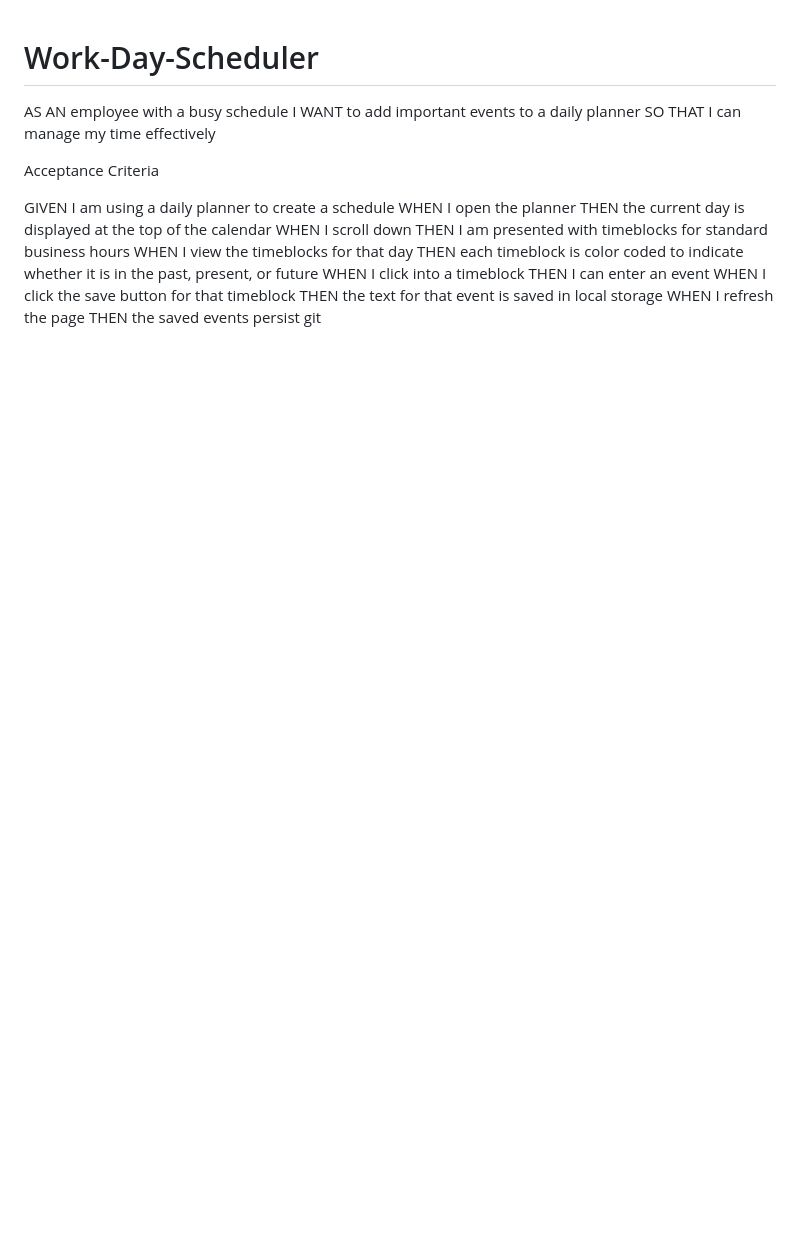
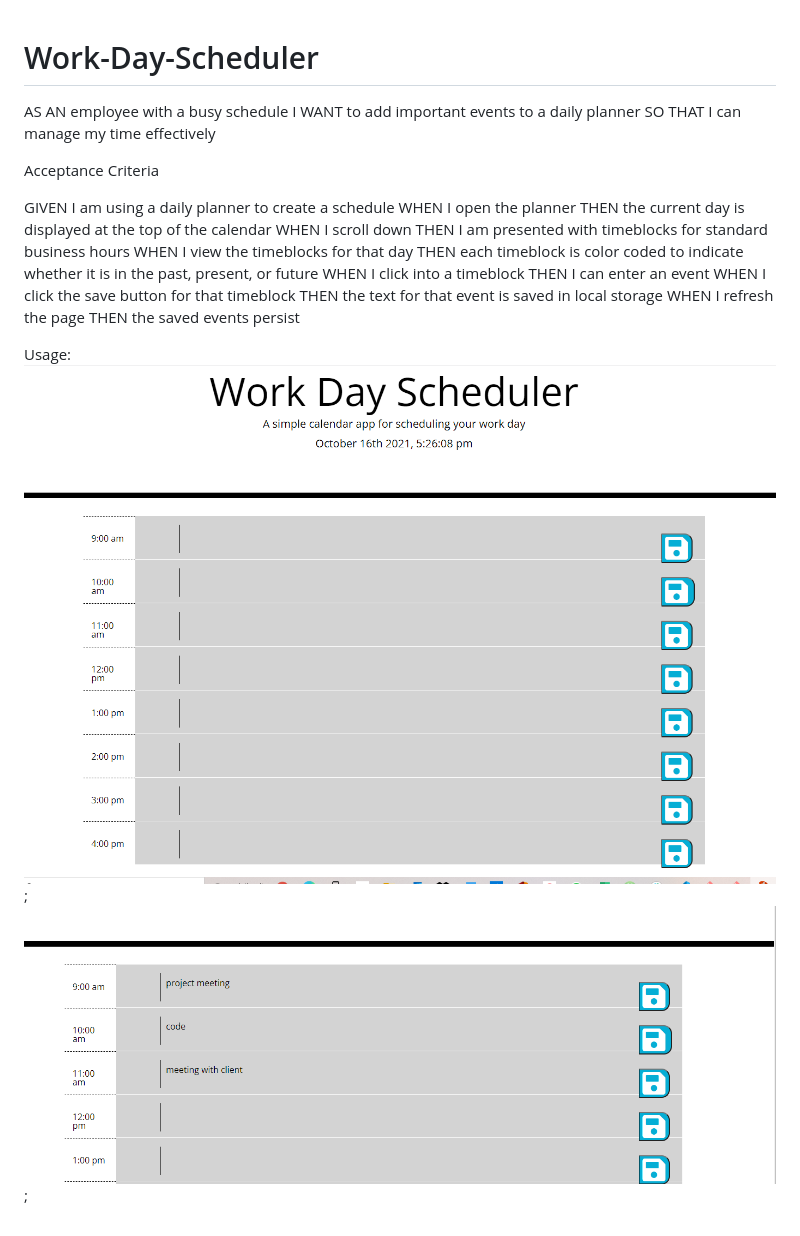
Before and after one commit to sandy-06/Work-Day-Scheduler, a Markdown page: README.md, the part around the change. Rendered like a GitHub page; pictures changed too: assets/images/Screenshot172719.png (added), assets/images/Screenshot173016.png (added); blank space fills up the shorter version.

Commit message:
screenshots

```diff
--- a/README.md
+++ b/README.md
@@ -18,4 +18,7 @@ WHEN I click the save button for that timeblock
 THEN the text for that event is saved in local storage
 WHEN I refresh the page
 THEN the saved events persist
-git
+
+Usage:
+![alt](assets/images/Screenshot172719.png);
+![alt](assets/images/Screenshot173016.png);
```
